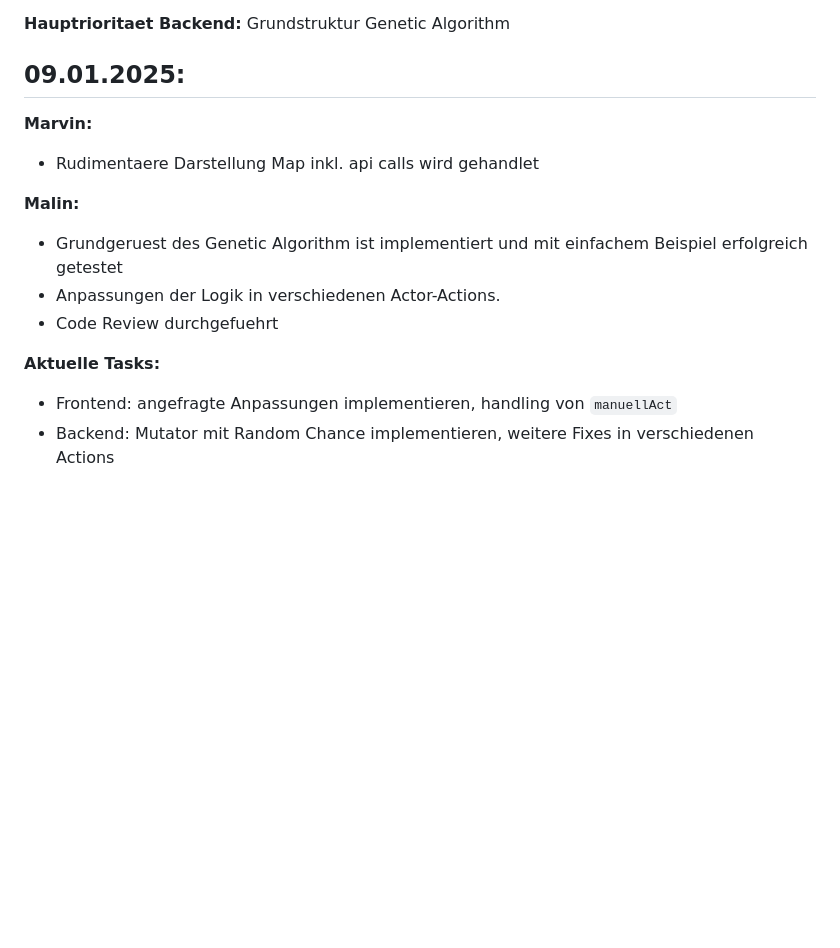
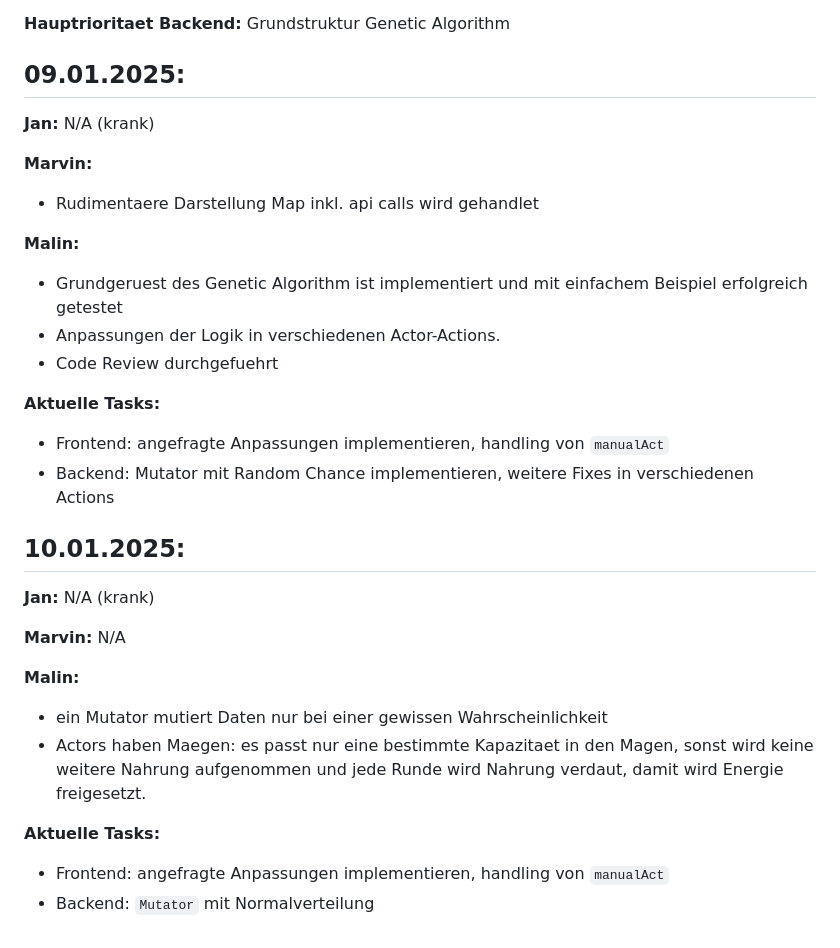
Before and after one commit to tibifant/darwinwin, a Markdown page: progress.md, the part around the change. Rendered like a GitHub page; blank space fills up the shorter version.

Commit message:
progress 10/01

```diff
--- a/progress.md
+++ b/progress.md
@@ -89,6 +89,8 @@ Aktuelle Tasks:
 
 ## 09.01.2025:
 
+**Jan:** N/A (krank)
+
 **Marvin:**
 - Rudimentaere Darstellung Map inkl. api calls wird gehandlet
 
@@ -98,5 +100,19 @@ Aktuelle Tasks:
 - Code Review durchgefuehrt
 
 **Aktuelle Tasks:**
-- Frontend: angefragte Anpassungen implementieren, handling von `manuellAct`
+- Frontend: angefragte Anpassungen implementieren, handling von `manualAct`
 - Backend: Mutator mit Random Chance implementieren, weitere Fixes in verschiedenen Actions
+
+## 10.01.2025:
+
+**Jan:** N/A (krank)
+
+**Marvin:** N/A
+
+**Malin:**
+- ein Mutator mutiert Daten nur bei einer gewissen Wahrscheinlichkeit
+- Actors haben Maegen: es passt nur eine bestimmte Kapazitaet in den Magen, sonst wird keine weitere Nahrung aufgenommen und jede Runde wird Nahrung verdaut, damit wird Energie freigesetzt.
+
+**Aktuelle Tasks:**
+- Frontend: angefragte Anpassungen implementieren, handling von `manualAct`
+- Backend: `Mutator` mit Normalverteilung
```
